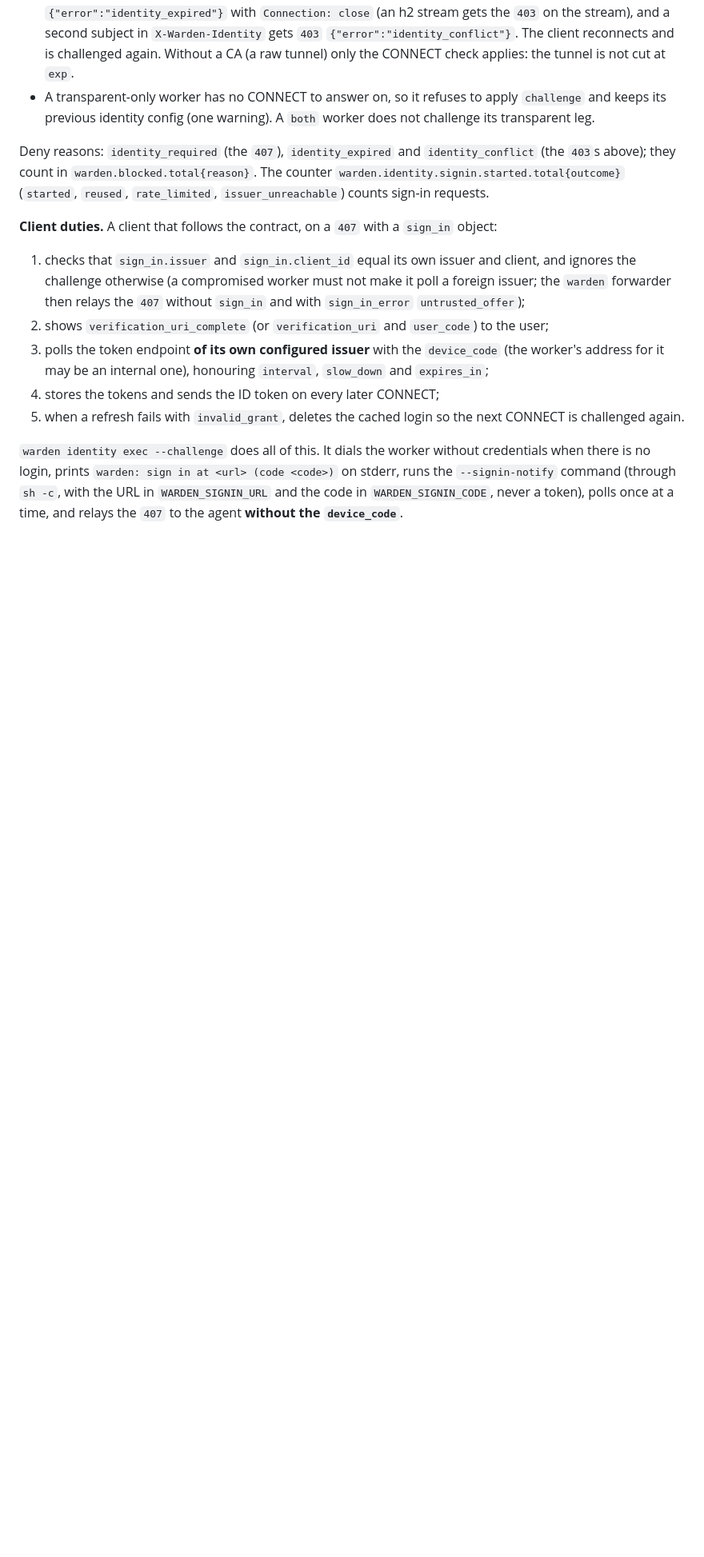
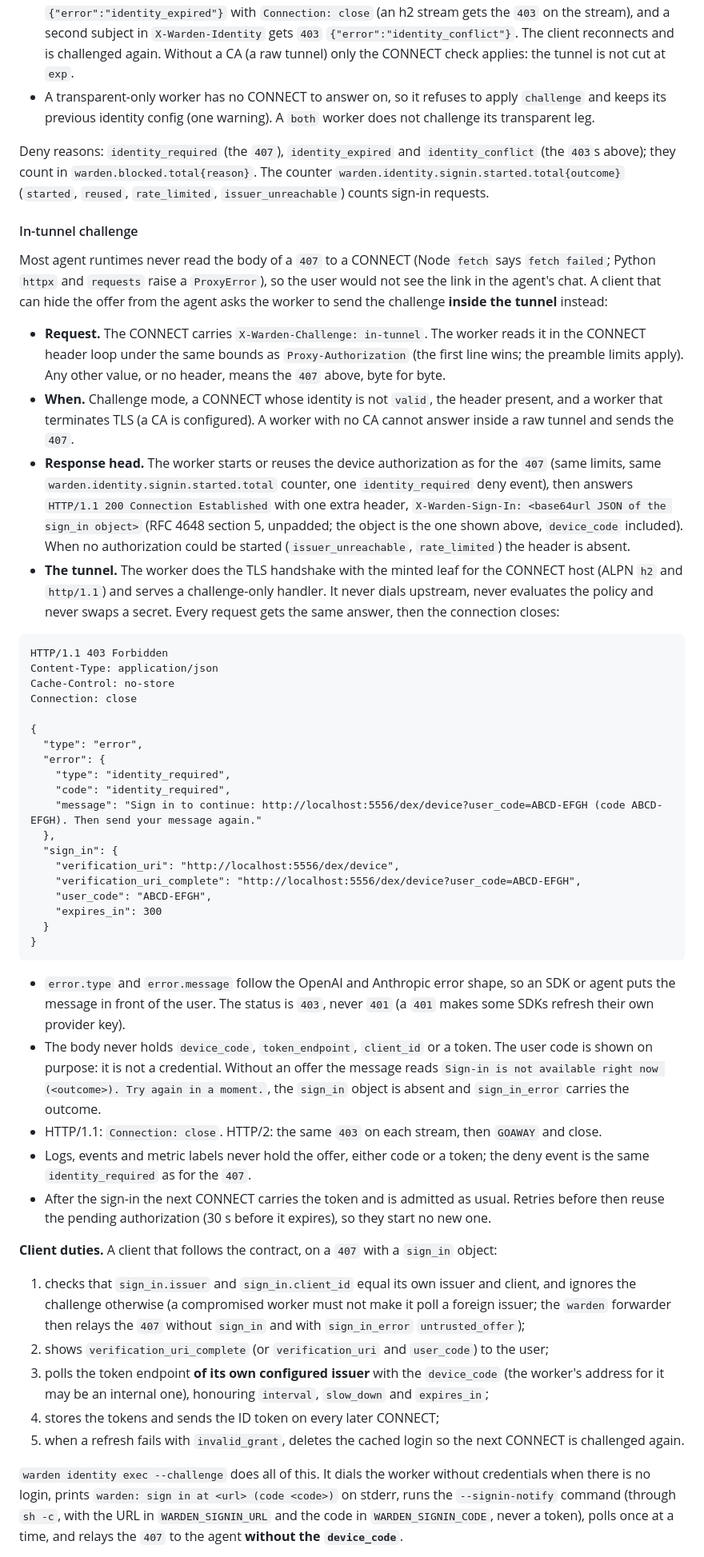
Before and after one commit to ethosagent/warden, a Markdown page: docs/identity-contract.md, the part around one of its changes. Shown at 80% size. Rendered like a GitHub page; blank space fills up the shorter version.

Commit message:
docs(identity): in-tunnel challenge contract (#621)
Co-Authored-By: Claude Sonnet 5.5 <noreply@anthropic.com>
Claude-Session: https://claude.ai/code/session_01Gun9XYoQkmzAYCwAJ16akG

````diff
--- a/docs/identity-contract.md
+++ b/docs/identity-contract.md
@@ -289,6 +289,72 @@ Deny reasons: `identity_required` (the `407`), `identity_expired` and
 `warden.identity.signin.started.total{outcome}` (`started`, `reused`,
 `rate_limited`, `issuer_unreachable`) counts sign-in requests.
 
+#### In-tunnel challenge
+
+Most agent runtimes never read the body of a `407` to a CONNECT (Node `fetch`
+says `fetch failed`; Python `httpx` and `requests` raise a `ProxyError`), so the
+user would not see the link in the agent's chat. A client that can hide the
+offer from the agent asks the worker to send the challenge **inside the
+tunnel** instead:
+
+- **Request.** The CONNECT carries `X-Warden-Challenge: in-tunnel`. The worker
+  reads it in the CONNECT header loop under the same bounds as
+  `Proxy-Authorization` (the first line wins; the preamble limits apply). Any
+  other value, or no header, means the `407` above, byte for byte.
+- **When.** Challenge mode, a CONNECT whose identity is not `valid`, the header
+  present, and a worker that terminates TLS (a CA is configured). A worker with
+  no CA cannot answer inside a raw tunnel and sends the `407`.
+- **Response head.** The worker starts or reuses the device authorization as
+  for the `407` (same limits, same `warden.identity.signin.started.total`
+  counter, one `identity_required` deny event), then answers
+  `HTTP/1.1 200 Connection Established` with one extra header,
+  `X-Warden-Sign-In: <base64url JSON of the sign_in object>` (RFC 4648 section 5,
+  unpadded; the object is the one shown above, `device_code` included). When no
+  authorization could be started (`issuer_unreachable`, `rate_limited`) the
+  header is absent.
+- **The tunnel.** The worker does the TLS handshake with the minted leaf for the
+  CONNECT host (ALPN `h2` and `http/1.1`) and serves a challenge-only handler.
+  It never dials upstream, never evaluates the policy and never swaps a secret.
+  Every request gets the same answer, then the connection closes:
+
+```http
+HTTP/1.1 403 Forbidden
+Content-Type: application/json
+Cache-Control: no-store
+Connection: close
+
+{
+  "type": "error",
+  "error": {
+    "type": "identity_required",
+    "code": "identity_required",
+    "message": "Sign in to continue: http://localhost:5556/dex/device?user_code=ABCD-EFGH (code ABCD-EFGH). Then send your message again."
+  },
+  "sign_in": {
+    "verification_uri": "http://localhost:5556/dex/device",
+    "verification_uri_complete": "http://localhost:5556/dex/device?user_code=ABCD-EFGH",
+    "user_code": "ABCD-EFGH",
+    "expires_in": 300
+  }
+}
+```
+
+- `error.type` and `error.message` follow the OpenAI and Anthropic error shape,
+  so an SDK or agent puts the message in front of the user. The status is `403`,
+  never `401` (a `401` makes some SDKs refresh their own provider key).
+- The body never holds `device_code`, `token_endpoint`, `client_id` or a token.
+  The user code is shown on purpose: it is not a credential. Without an offer the
+  message reads `Sign-in is not available right now (<outcome>). Try again in a
+  moment.`, the `sign_in` object is absent and `sign_in_error` carries the
+  outcome.
+- HTTP/1.1: `Connection: close`. HTTP/2: the same `403` on each stream, then
+  `GOAWAY` and close.
+- Logs, events and metric labels never hold the offer, either code or a token;
+  the deny event is the same `identity_required` as for the `407`.
+- After the sign-in the next CONNECT carries the token and is admitted as usual.
+  Retries before then reuse the pending authorization (30 s before it
+  expires), so they start no new one.
+
 **Client duties.** A client that follows the contract, on a `407` with a
 `sign_in` object:
 
````
Also changed, not shown: other parts of docs/identity-contract.md (+7 -0 lines).
